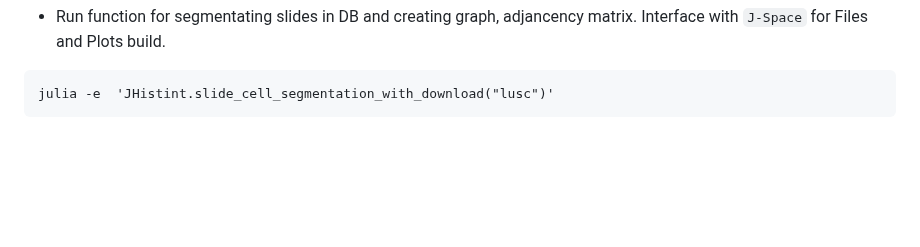
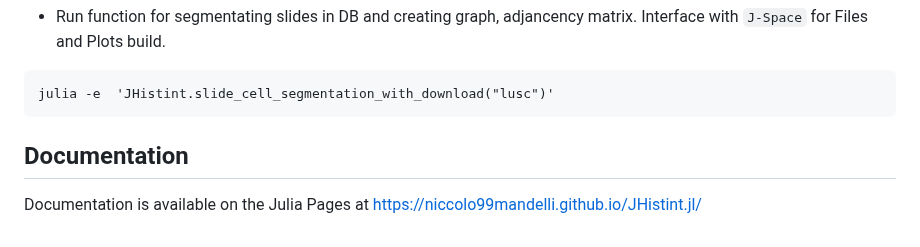
Before and after one commit to BIMIB-DISCo/JHistint.jl, a Markdown page: README.md, the part around the change. Drawn GitHub-style; blank space fills up the shorter version.

````diff
--- a/README.md
+++ b/README.md
@@ -117,3 +117,6 @@ The demo is structured for 3 histological slides, therefore it is sufficient to
 ```
 julia -e  'JHistint.slide_cell_segmentation_with_download("lusc")'
 ```
+
+## Documentation
+Documentation is available on the Julia Pages at  https://niccolo99mandelli.github.io/JHistint.jl/
````
